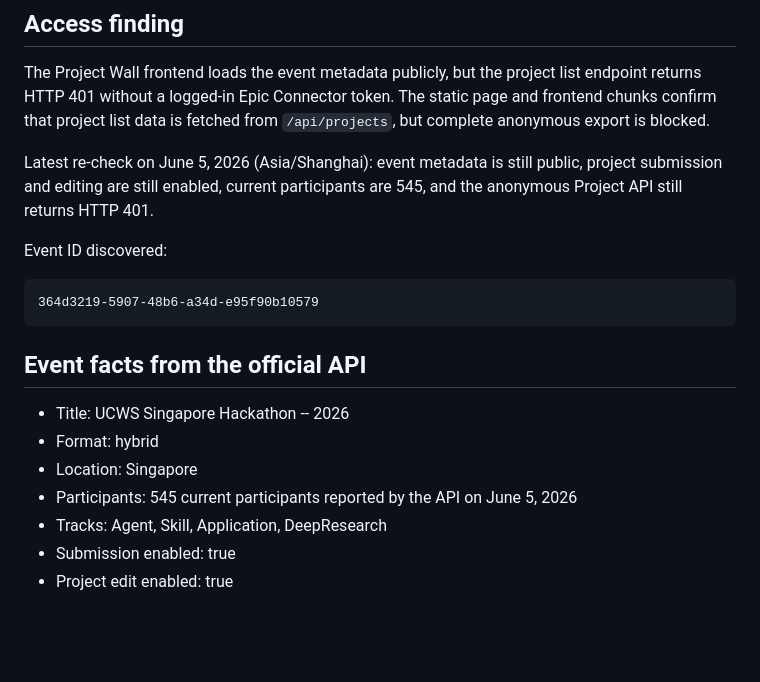
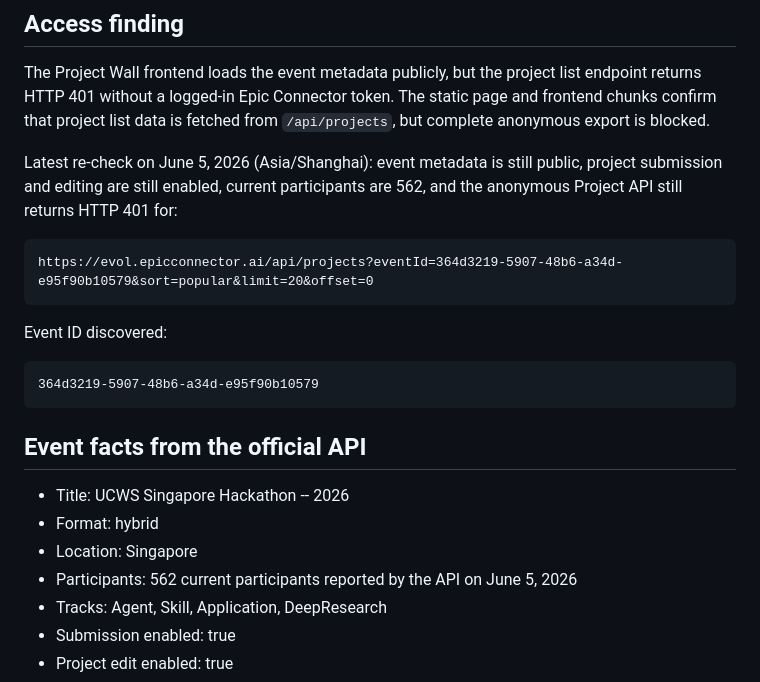
Before and after one commit to wangsiyi7/launchlens, a Markdown page: docs/PROJECT_WALL_RESEARCH.md, the part around the change. Rendered like a GitHub page; blank space fills up the shorter version.

````diff
--- a/docs/PROJECT_WALL_RESEARCH.md
+++ b/docs/PROJECT_WALL_RESEARCH.md
@@ -12,7 +12,11 @@
 
 The Project Wall frontend loads the event metadata publicly, but the project list endpoint returns HTTP 401 without a logged-in Epic Connector token. The static page and frontend chunks confirm that project list data is fetched from `/api/projects`, but complete anonymous export is blocked.
 
-Latest re-check on June 5, 2026 (Asia/Shanghai): event metadata is still public, project submission and editing are still enabled, current participants are 545, and the anonymous Project API still returns HTTP 401.
+Latest re-check on June 5, 2026 (Asia/Shanghai): event metadata is still public, project submission and editing are still enabled, current participants are 562, and the anonymous Project API still returns HTTP 401 for:
+
+```text
+https://evol.epicconnector.ai/api/projects?eventId=364d3219-5907-48b6-a34d-e95f90b10579&sort=popular&limit=20&offset=0
+```
 
 Event ID discovered:
 
@@ -25,7 +29,7 @@ Event ID discovered:
 - Title: UCWS Singapore Hackathon -- 2026
 - Format: hybrid
 - Location: Singapore
-- Participants: 545 current participants reported by the API on June 5, 2026
+- Participants: 562 current participants reported by the API on June 5, 2026
 - Tracks: Agent, Skill, Application, DeepResearch
 - Submission enabled: true
 - Project edit enabled: true
````
Also changed, not shown: docs/COMPLETION_AUDIT.md (+13 -3 lines).
